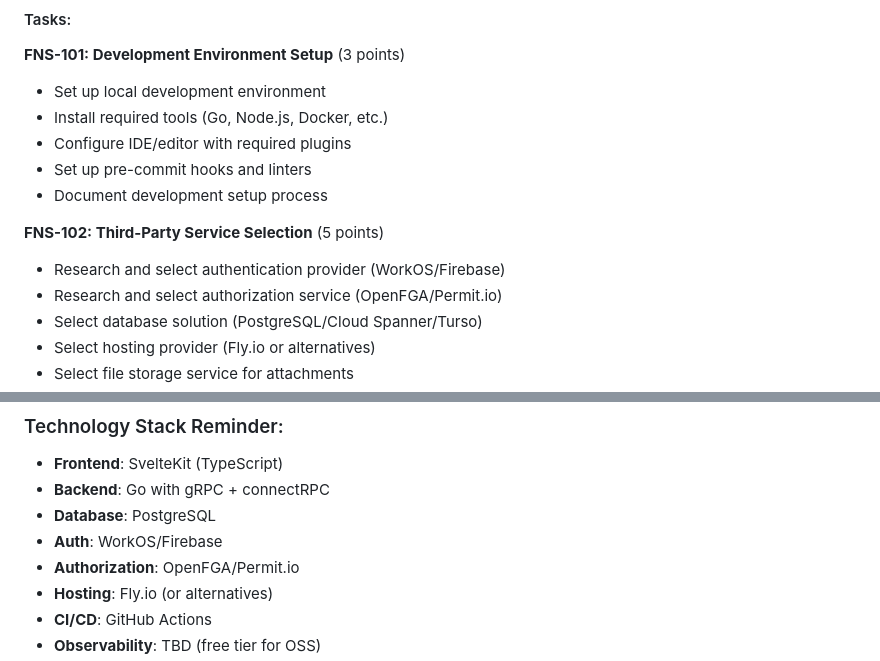
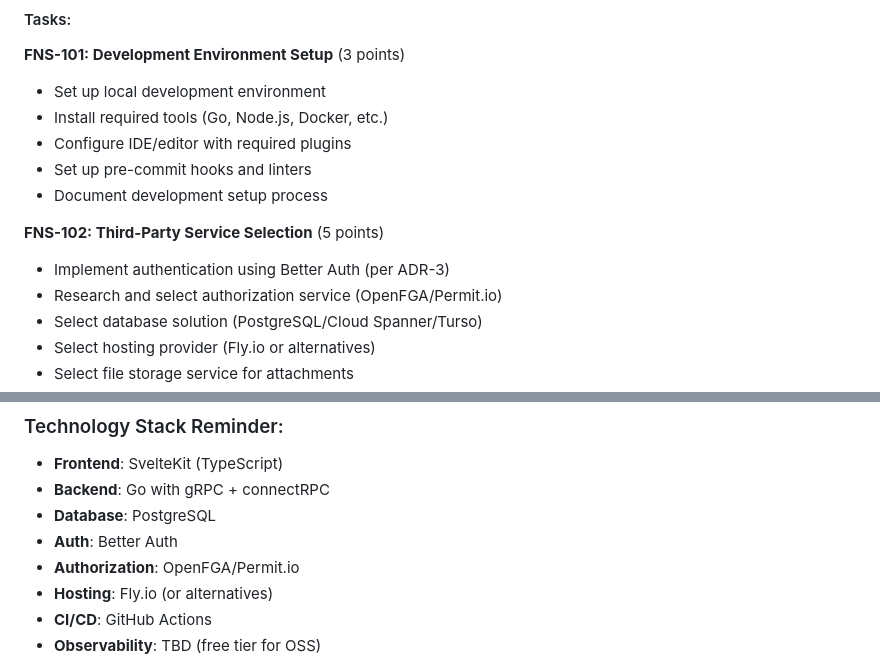
Before and after one commit to fair-n-square-co/docs, a Markdown page: ROADMAP.md, 2 parts joined by grey strips. Drawn GitHub-style.

Commit message:
Apply suggestions from code review
Co-authored-by: Copilot <175728472+Copilot@users.noreply.github.com>

```diff
--- a/ROADMAP.md
+++ b/ROADMAP.md
@@ -22,7 +22,7 @@ This roadmap outlines the epics and tasks for building Fair N Square, an open-so
 - Document development setup process
 
 **FNS-102: Third-Party Service Selection** (5 points)
-- Research and select authentication provider (WorkOS/Firebase)
+- Implement authentication using Better Auth (per ADR-3)
 - Research and select authorization service (OpenFGA/Permit.io)
 - Select database solution (PostgreSQL/Cloud Spanner/Turso)
 - Select hosting provider (Fly.io or alternatives)
@@ -608,7 +608,7 @@ This roadmap outlines the epics and tasks for building Fair N Square, an open-so
 - **Frontend**: SvelteKit (TypeScript)
 - **Backend**: Go with gRPC + connectRPC
 - **Database**: PostgreSQL
-- **Auth**: WorkOS/Firebase
+- **Auth**: Better Auth
 - **Authorization**: OpenFGA/Permit.io
 - **Hosting**: Fly.io (or alternatives)
 - **CI/CD**: GitHub Actions
```
